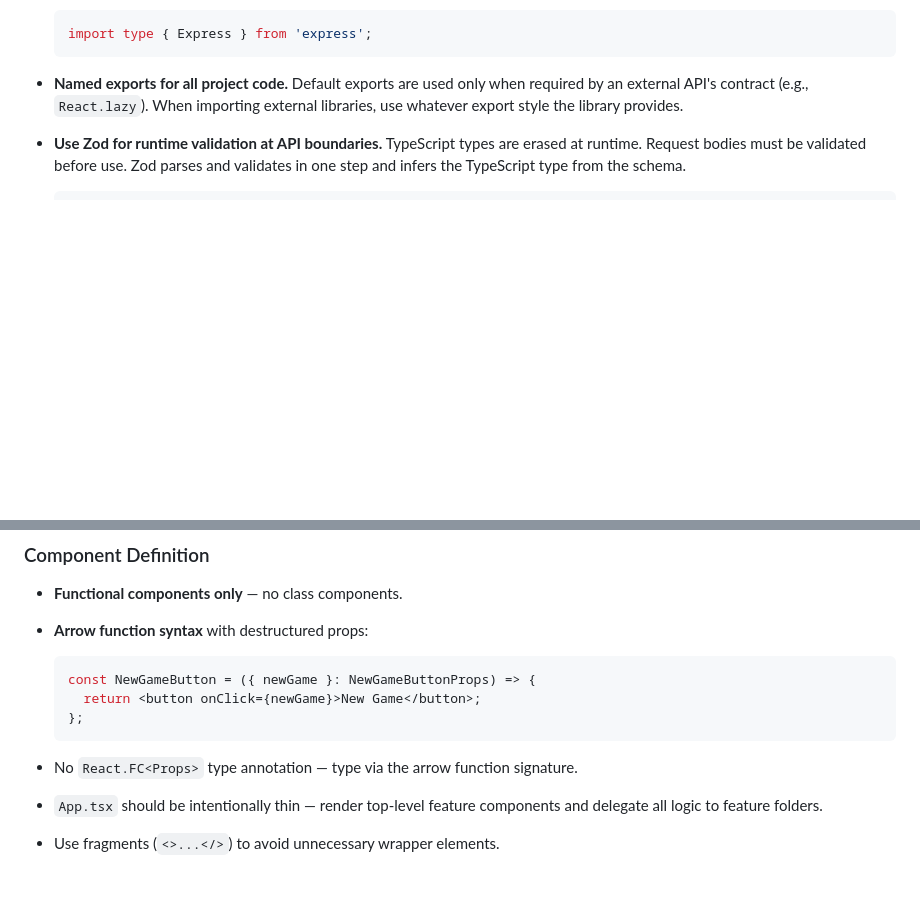
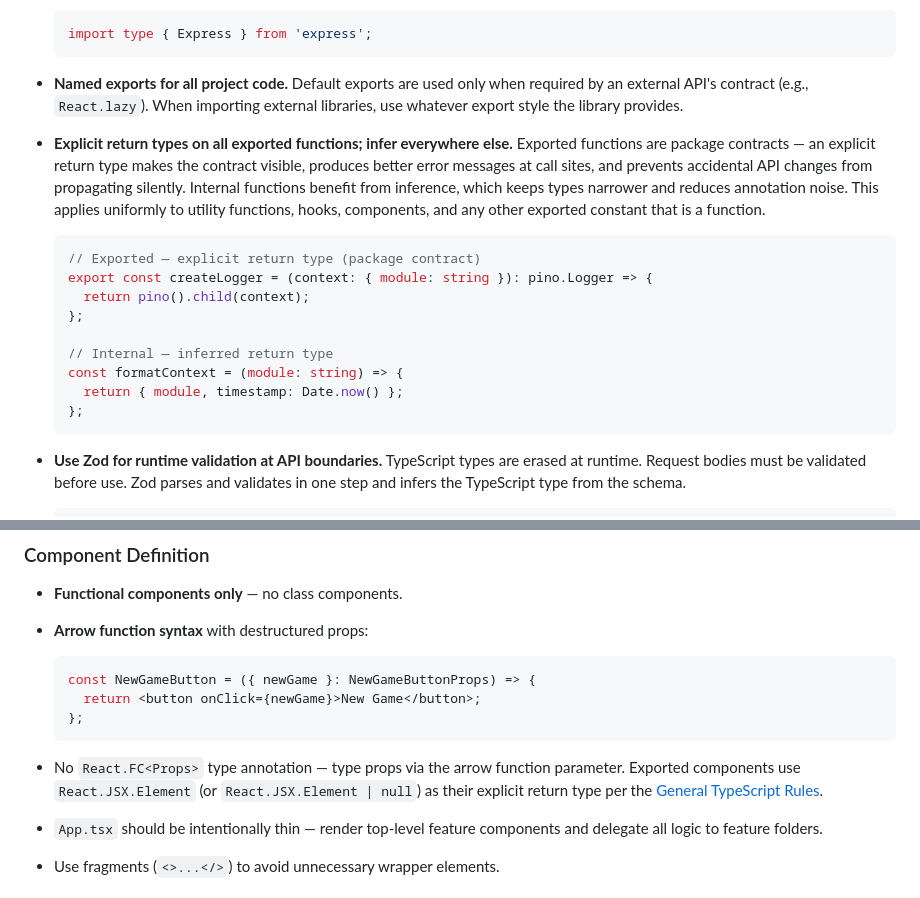
Before and after one commit to avoidTheLite/dotfiles, a Markdown page: STYLE_GUIDE_JAVASCRIPT.md, 2 parts joined by grey strips. Rendered like a GitHub page; blank space fills up the shorter version.

Commit message:
use explicit return types for exported functions

````diff
--- a/STYLE_GUIDE_JAVASCRIPT.md
+++ b/STYLE_GUIDE_JAVASCRIPT.md
@@ -121,6 +121,26 @@
 - **Named exports for all project code.** Default exports are used only when
   required by an external API's contract (e.g., `React.lazy`). When importing
   external libraries, use whatever export style the library provides.
+
+- **Explicit return types on all exported functions; infer everywhere else.**
+  Exported functions are package contracts — an explicit return type makes the
+  contract visible, produces better error messages at call sites, and prevents
+  accidental API changes from propagating silently. Internal functions benefit
+  from inference, which keeps types narrower and reduces annotation noise.
+  This applies uniformly to utility functions, hooks, components, and any
+  other exported constant that is a function.
+
+  ```ts
+  // Exported — explicit return type (package contract)
+  export const createLogger = (context: { module: string }): pino.Logger => {
+    return pino().child(context);
+  };
+
+  // Internal — inferred return type
+  const formatContext = (module: string) => {
+    return { module, timestamp: Date.now() };
+  };
+  ```
 
 - **Use Zod for runtime validation at API boundaries.** TypeScript types
   are erased at runtime. Request bodies must be validated before use. Zod
@@ -313,7 +333,10 @@
   };
   ```
 
-- No `React.FC<Props>` type annotation — type via the arrow function signature.
+- No `React.FC<Props>` type annotation — type props via the arrow function
+  parameter. Exported components use `React.JSX.Element` (or
+  `React.JSX.Element | null`) as their explicit return type per the
+  [General TypeScript Rules](#general-typescript-rules).
 - `App.tsx` should be intentionally thin — render top-level feature components
   and delegate all logic to feature folders.
 - Use fragments (`<>...</>`) to avoid unnecessary wrapper elements.
````
